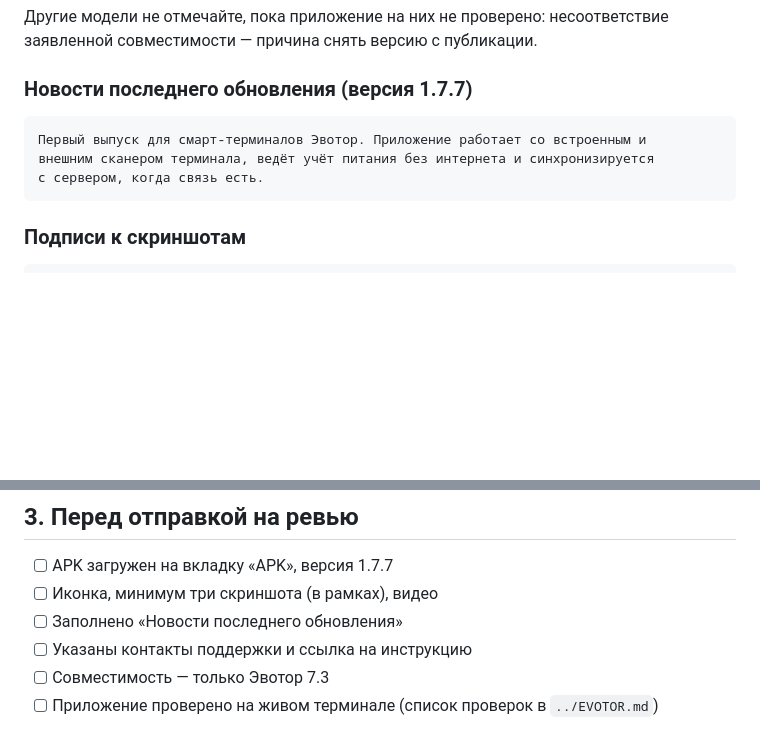
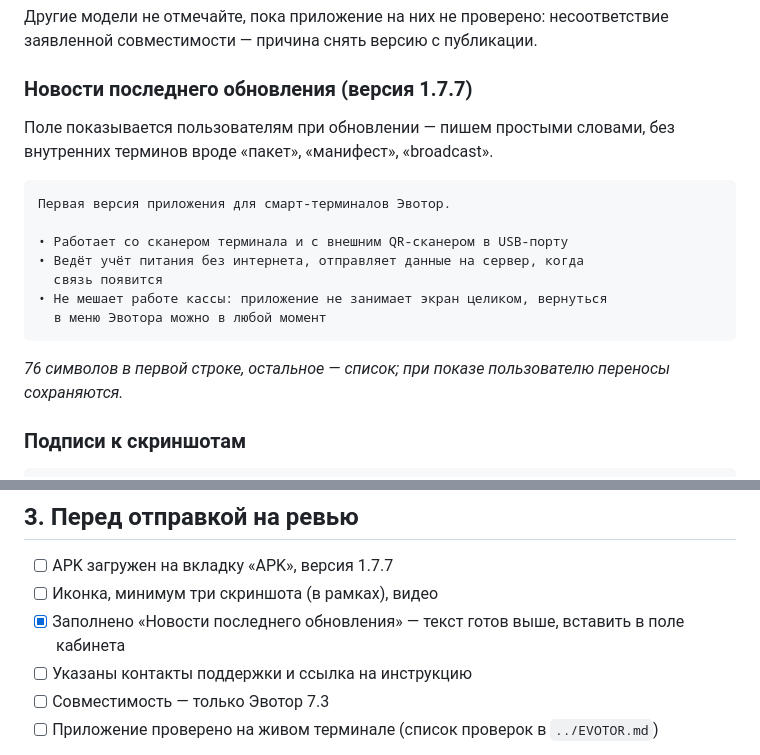
Before and after one commit to eugeny32/severfoods, a Markdown page: android/market/README.md, 2 parts joined by grey strips. Rendered like a GitHub page; blank space fills up the shorter version.

Commit message:
Эвотор.Маркет: текст «Новости последнего обновления»
Прежний черновик годился как заметка для разработчика, но не для карточки в
магазине: пользователь при обновлении не должен видеть «пакет», «манифест»,
«broadcast». Переписал тремя пунктами простым языком — что приложение умеет,
что работает без интернета, что не мешает работе кассы.

Отметил пункт в чек-листе публикации как готовый.

Co-Authored-By: Claude Sonnet 5 <noreply@anthropic.com>
Claude-Session: https://claude.ai/code/session_01L9tTuSN23CrmBfVTNofkUJ

````diff
--- a/android/market/README.md
+++ b/android/market/README.md
@@ -101,11 +101,21 @@ QR-кодом, терминал за две секунды показывает,
 
 ### Новости последнего обновления (версия 1.7.7)
 
+Поле показывается пользователям при обновлении — пишем простыми словами, без
+внутренних терминов вроде «пакет», «манифест», «broadcast».
+
 ```
-Первый выпуск для смарт-терминалов Эвотор. Приложение работает со встроенным и
-внешним сканером терминала, ведёт учёт питания без интернета и синхронизируется
-с сервером, когда связь есть.
+Первая версия приложения для смарт-терминалов Эвотор.
+
+• Работает со сканером терминала и с внешним QR-сканером в USB-порту
+• Ведёт учёт питания без интернета, отправляет данные на сервер, когда
+  связь появится
+• Не мешает работе кассы: приложение не занимает экран целиком, вернуться
+  в меню Эвотора можно в любой момент
 ```
+
+*76 символов в первой строке, остальное — список; при показе пользователю
+переносы сохраняются.*
 
 ### Подписи к скриншотам
 
@@ -215,7 +225,7 @@ VK Видео; версию с YouTube-ссылкой не пропустят н
 
 - [ ] APK загружен на вкладку «APK», версия 1.7.7
 - [ ] Иконка, минимум три скриншота (в рамках), видео
-- [ ] Заполнено «Новости последнего обновления»
+- [x] Заполнено «Новости последнего обновления» — текст готов выше, вставить в поле кабинета
 - [ ] Указаны контакты поддержки и ссылка на инструкцию
 - [ ] Совместимость — только Эвотор 7.3
 - [ ] Приложение проверено на живом терминале (список проверок в `../EVOTOR.md`)
````
